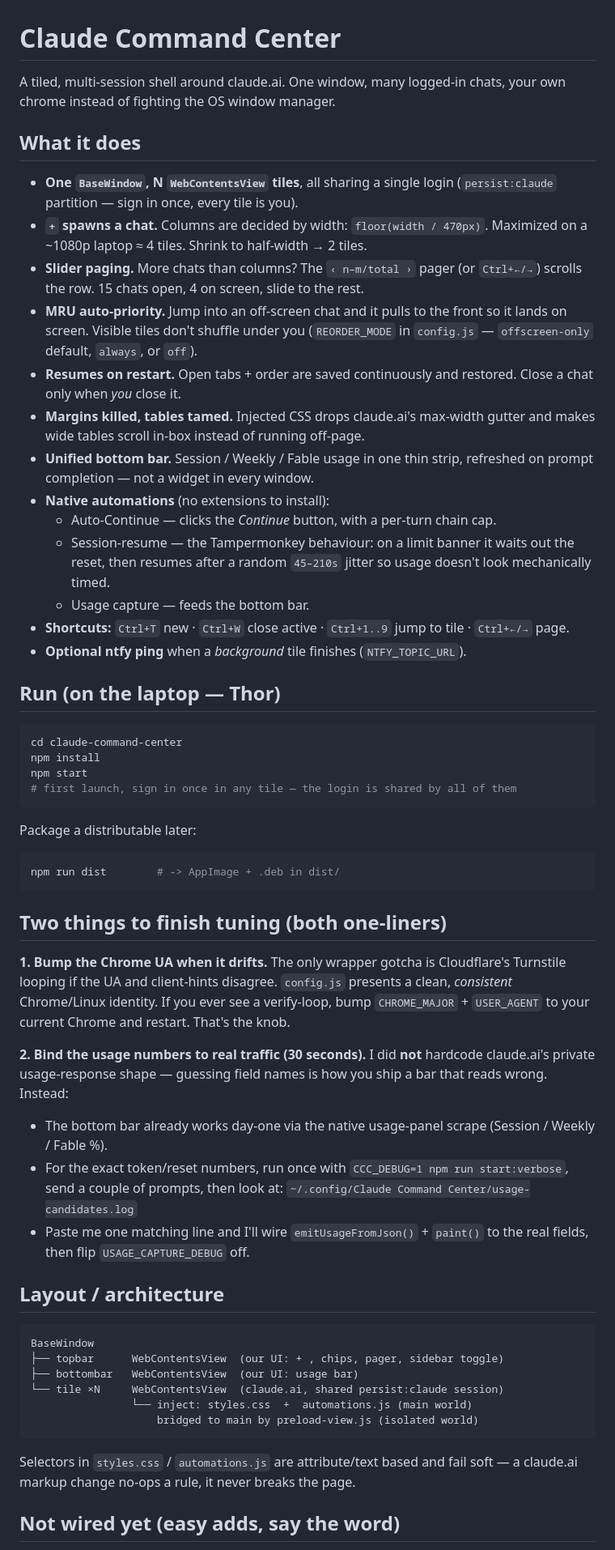
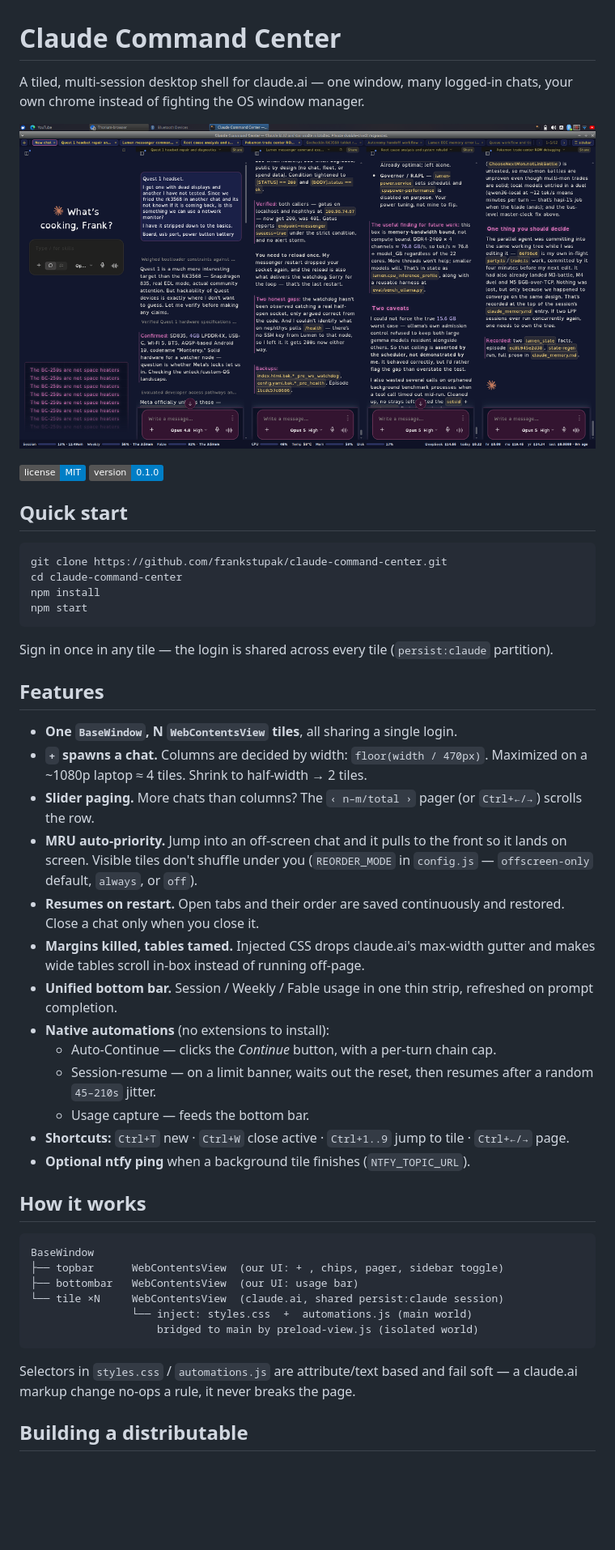
Before and after one commit to frankstupak/claude-command-center, a Markdown page: README.md, the part around one of its changes. Shown at 81% size. Rendered like a GitHub page; pictures changed too: assets/tiled-window.png (added); badges without logos; blank space fills up the shorter version.

Commit message:
docs: rewrite README to the standard quick-start shape
Refs: wq#498
Assisted-by: Claude (Anthropic) via Lumen Industries automation

````diff
--- a/README.md
+++ b/README.md
@@ -1,70 +1,52 @@
 # Claude Command Center
 
-A tiled, multi-session shell around claude.ai. One window, many logged-in chats,
-your own chrome instead of fighting the OS window manager.
+A tiled, multi-session desktop shell for claude.ai — one window, many logged-in
+chats, your own chrome instead of fighting the OS window manager.
 
-## What it does
+![Claude Command Center tiled across multiple chats](assets/tiled-window.png)
 
-- **One `BaseWindow`, N `WebContentsView` tiles**, all sharing a single login
-  (`persist:claude` partition — sign in once, every tile is you).
+[![License: MIT](https://img.shields.io/badge/license-MIT-blue.svg)](LICENSE)
+[![Version](https://img.shields.io/badge/version-0.1.0-informational.svg)](CHANGELOG.md)
+
+## Quick start
+
+```bash
+git clone https://github.com/frankstupak/claude-command-center.git
+cd claude-command-center
+npm install
+npm start
+```
+
+Sign in once in any tile — the login is shared across every tile
+(`persist:claude` partition).
+
+## Features
+
+- **One `BaseWindow`, N `WebContentsView` tiles**, all sharing a single login.
 - **`+` spawns a chat.** Columns are decided by width: `floor(width / 470px)`.
   Maximized on a ~1080p laptop ≈ 4 tiles. Shrink to half-width → 2 tiles.
 - **Slider paging.** More chats than columns? The `‹ n–m/total ›` pager (or
-  `Ctrl+←/→`) scrolls the row. 15 chats open, 4 on screen, slide to the rest.
-- **MRU auto-priority.** Jump into an off-screen chat and it pulls to the front
-  so it lands on screen. Visible tiles don't shuffle under you
-  (`REORDER_MODE` in `config.js` — `offscreen-only` default, `always`, or `off`).
-- **Resumes on restart.** Open tabs + order are saved continuously and restored.
-  Close a chat only when *you* close it.
+  `Ctrl+←/→`) scrolls the row.
+- **MRU auto-priority.** Jump into an off-screen chat and it pulls to the
+  front so it lands on screen. Visible tiles don't shuffle under you
+  (`REORDER_MODE` in `config.js` — `offscreen-only` default, `always`, or
+  `off`).
+- **Resumes on restart.** Open tabs and their order are saved continuously
+  and restored. Close a chat only when you close it.
 - **Margins killed, tables tamed.** Injected CSS drops claude.ai's max-width
   gutter and makes wide tables scroll in-box instead of running off-page.
 - **Unified bottom bar.** Session / Weekly / Fable usage in one thin strip,
-  refreshed on prompt completion — not a widget in every window.
+  refreshed on prompt completion.
 - **Native automations** (no extensions to install):
   - Auto-Continue — clicks the *Continue* button, with a per-turn chain cap.
-  - Session-resume — the Tampermonkey behaviour: on a limit banner it waits out
-    the reset, then resumes after a random `45–210s` jitter so usage doesn't look
-    mechanically timed.
+  - Session-resume — on a limit banner, waits out the reset, then resumes
+    after a random `45–210s` jitter.
   - Usage capture — feeds the bottom bar.
-- **Shortcuts:** `Ctrl+T` new · `Ctrl+W` close active · `Ctrl+1..9` jump to tile ·
-  `Ctrl+←/→` page.
-- **Optional ntfy ping** when a *background* tile finishes (`NTFY_TOPIC_URL`).
+- **Shortcuts:** `Ctrl+T` new · `Ctrl+W` close active · `Ctrl+1..9` jump to
+  tile · `Ctrl+←/→` page.
+- **Optional ntfy ping** when a background tile finishes (`NTFY_TOPIC_URL`).
 
-## Run (on the laptop — Thor)
-
-```bash
-cd claude-command-center
-npm install
-npm start
-# first launch, sign in once in any tile — the login is shared by all of them
-```
-
-Package a distributable later:
-
-```bash
-npm run dist        # -> AppImage + .deb in dist/
-```
-
-## Two things to finish tuning (both one-liners)
-
-**1. Bump the Chrome UA when it drifts.** The only wrapper gotcha is Cloudflare's
-Turnstile looping if the UA and client-hints disagree. `config.js` presents a
-clean, *consistent* Chrome/Linux identity. If you ever see a verify-loop, bump
-`CHROME_MAJOR` + `USER_AGENT` to your current Chrome and restart. That's the knob.
-
-**2. Bind the usage numbers to real traffic (30 seconds).** I did **not**
-hardcode claude.ai's private usage-response shape — guessing field names is how
-you ship a bar that reads wrong. Instead:
-
-- The bottom bar already works day-one via the native usage-panel scrape
-  (Session / Weekly / Fable %).
-- For the exact token/reset numbers, run once with `CCC_DEBUG=1 npm run start:verbose`,
-  send a couple of prompts, then look at:
-  `~/.config/Claude Command Center/usage-candidates.log`
-- Paste me one matching line and I'll wire `emitUsageFromJson()` +
-  `paint()` to the real fields, then flip `USAGE_CAPTURE_DEBUG` off.
-
-## Layout / architecture
+## How it works
 
 ```
 BaseWindow
@@ -75,8 +57,9 @@ BaseWindow
                     bridged to main by preload-view.js (isolated world)
 ```
 
-Selectors in `styles.css` / `automations.js` are attribute/text based and fail
-soft — a claude.ai markup change no-ops a rule, it never breaks the page.
+Selectors in `styles.css` / `automations.js` are attribute/text based and
+fail soft — a claude.ai markup change no-ops a rule, it never breaks the
+page.
 
-## Not wired yet (easy adds, say the word)
+## Building a distributable
 
````
Also changed, not shown: other parts of README.md (+23 -1 lines).
